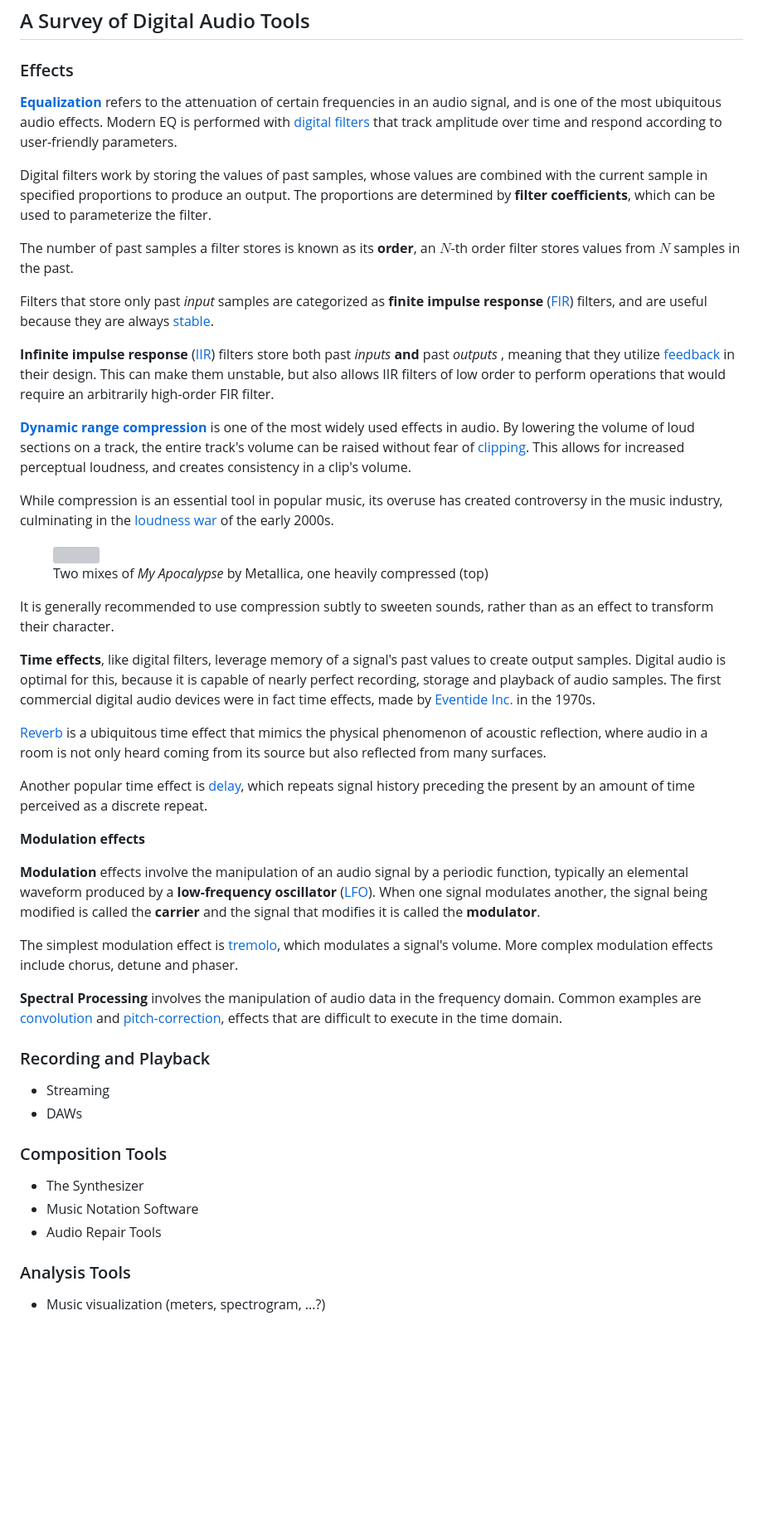
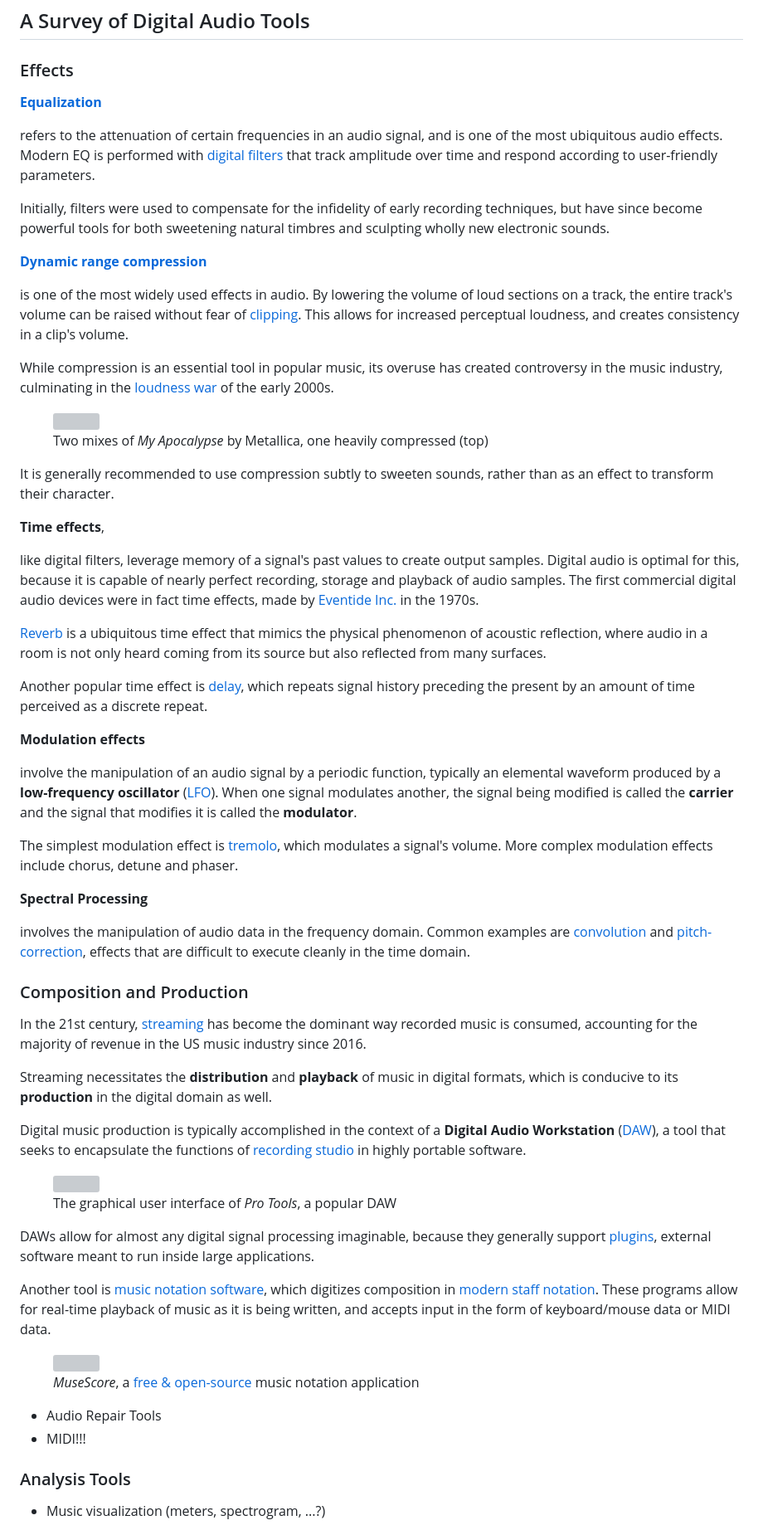
Before and after one commit to joeljaffesd/Intro-to-Digital-Audio, a Markdown page: Intro-to-Digital-Audio.md, the part around the change printed below. Shown: that part at 83% size. Rendered like a GitHub page; blank space fills up the shorter version; grey boxes are pictures that could not be loaded.

```diff
--- a/Intro-to-Digital-Audio.md
+++ b/Intro-to-Digital-Audio.md
@@ -109,17 +112,15 @@ Modern computers are often capable of performing billions of operations per seco
 <!--Intro Paragraph-->
 
 ### Effects
-[**Equalization**](https://en.wikipedia.org/wiki/Equalization_(audio)) refers to the attenuation of certain frequencies in an audio signal, and is one of the most ubiquitous audio effects. Modern EQ is performed with [digital filters](https://en.wikipedia.org/wiki/Digital_filter) that track amplitude over time and respond according to user-friendly parameters.
+[**Equalization**](https://en.wikipedia.org/wiki/Equalization_(audio))
 
-Digital filters work by storing the values of past samples, whose values are combined with the current sample in specified proportions to produce an output. The proportions are determined by **filter coefficients**, which can be used to parameterize the filter.
+refers to the attenuation of certain frequencies in an audio signal, and is one of the most ubiquitous audio effects. Modern EQ is performed with [digital filters](https://en.wikipedia.org/wiki/Digital_filter) that track amplitude over time and respond according to user-friendly parameters.
 
-The number of past samples a filter stores is known as its **order**, an $N$-th order filter stores values from $N$ samples in the past.
+Initially, filters were used to compensate for the infidelity of early recording techniques, but have since become powerful tools for both sweetening natural timbres and sculpting wholly new electronic sounds.
 
-Filters that store only past *input* samples are categorized as **finite impulse response** ([FIR](https://en.wikipedia.org/wiki/Finite_impulse_response)) filters, and are useful because they are always [stable](https://en.wikipedia.org/wiki/BIBO_stability).
+[**Dynamic range compression**](https://en.wikipedia.org/wiki/Dynamic_range_compression)
 
-**Infinite impulse response** ([IIR](https://en.wikipedia.org/wiki/Infinite_impulse_response)) filters store both past *inputs* **and** past *outputs* , meaning that they utilize [feedback](https://en.wikipedia.org/wiki/Feedback) in their design. This can make them unstable, but also allows IIR filters of low order to perform operations that would require an arbitrarily high-order FIR filter.
-
-[**Dynamic range compression**](https://en.wikipedia.org/wiki/Dynamic_range_compression) is one of the most widely used effects in audio. By lowering the volume of loud sections on a track, the entire track's volume can be raised without fear of [clipping](https://en.wikipedia.org/wiki/Clipping_(audio)). This allows for increased perceptual loudness, and creates consistency in a clip's volume.
+is one of the most widely used effects in audio. By lowering the volume of loud sections on a track, the entire track's volume can be raised without fear of [clipping](https://en.wikipedia.org/wiki/Clipping_(audio)). This allows for increased perceptual loudness, and creates consistency in a clip's volume.
 
 While compression is an essential tool in popular music, its overuse has created controversy in the music industry, culminating in the [loudness war](https://en.wikipedia.org/wiki/Loudness_war#2000s) of the early 2000s.
 
@@ -132,7 +133,9 @@ Two mixes of <i>My Apocalypse</i> by Metallica, one heavily compressed (top)
 
 It is generally recommended to use compression subtly to sweeten sounds, rather than as an effect to transform their character.
 
-**Time effects**, like digital filters, leverage memory of a signal's past values to create output samples. Digital audio is optimal for this, because it is capable of nearly perfect recording, storage and playback of audio samples. The first commercial digital audio devices were in fact time effects, made by [Eventide Inc.](https://en.wikipedia.org/wiki/Eventide,_Inc) in the 1970s.
+**Time effects**,
+
+like digital filters, leverage memory of a signal's past values to create output samples. Digital audio is optimal for this, because it is capable of nearly perfect recording, storage and playback of audio samples. The first commercial digital audio devices were in fact time effects, made by [Eventide Inc.](https://en.wikipedia.org/wiki/Eventide,_Inc) in the 1970s.
 
 [Reverb](https://en.wikipedia.org/wiki/Reverb_effect) is a ubiquitous time effect that mimics the physical phenomenon of acoustic reflection, where audio in a room is not only heard coming from its source but also reflected from many surfaces.
 
@@ -140,20 +143,42 @@ Another popular time effect is [delay](https://en.wikipedia.org/wiki/Delay_(audi
 
 **Modulation effects**
 
-**Modulation** effects involve the manipulation of an audio signal by a periodic function, typically an elemental waveform produced by a **low-frequency oscillator** ([LFO](https://en.wikipedia.org/wiki/Electronic_oscillator)). When one signal modulates another, the signal being modified is called the **carrier** and the signal that modifies it is called the **modulator**.
+involve the manipulation of an audio signal by a periodic function, typically an elemental waveform produced by a **low-frequency oscillator** ([LFO](https://en.wikipedia.org/wiki/Electronic_oscillator)). When one signal modulates another, the signal being modified is called the **carrier** and the signal that modifies it is called the **modulator**.
 
 The simplest modulation effect is [tremolo](), which modulates a signal's volume. More complex modulation effects include chorus, detune and phaser.
 
-**Spectral Processing** involves the manipulation of audio data in the frequency domain. Common examples are [convolution](https://en.wikipedia.org/wiki/Convolution) and [pitch-correction](https://en.wikipedia.org/wiki/Pitch_correction), effects that are difficult to execute in the time domain.
+**Spectral Processing**
 
-### Recording and Playback
-- Streaming
-- DAWs
+involves the manipulation of audio data in the frequency domain. Common examples are [convolution](https://en.wikipedia.org/wiki/Convolution) and [pitch-correction](https://en.wikipedia.org/wiki/Pitch_correction), effects that are difficult to execute cleanly in the time domain.
 
-### Composition Tools
-- The Synthesizer
-- Music Notation Software
+### Composition and Production
+
+In the 21st century, [streaming](https://en.wikipedia.org/wiki/Music_streaming_service) has become the dominant way recorded music is consumed, accounting for the majority of revenue in the US music industry since 2016.
+
+Streaming necessitates the **distribution** and **playback** of music in digital formats, which is conducive to its **production** in the digital domain as well.
+
+Digital music production is typically accomplished in the context of a **Digital Audio Workstation** ([DAW](https://en.wikipedia.org/wiki/Digital_audio_workstation)), a tool that seeks to encapsulate the functions of [recording studio](https://en.wikipedia.org/wiki/Recording_studio) in highly portable software.
+
+<figure>
+<img src="https://upload.wikimedia.org/wikipedia/en/4/47/Protools9screen.png" />
+<figcaption>
+The graphical user interface of <i>Pro Tools</i>, a popular DAW
+</figcaption>
+</figure>
+
+DAWs allow for almost any digital signal processing imaginable, because they generally support [plugins](https://en.wikipedia.org/wiki/Audio_plug-in), external software meant to run inside large applications.
+
+Another tool is [music notation software](https://en.wikipedia.org/wiki/Scorewriter), which digitizes composition in [modern staff notation](https://en.wikipedia.org/wiki/Musical_notation#Modern_staff_notation). These programs allow for real-time playback of music as it is being written, and accepts input in the form of keyboard/mouse data or MIDI data.
+
+<figure>
+<img src="https://upload.wikimedia.org/wikipedia/commons/0/01/Musescore_4_Screenshot.png" />
+<figcaption>
+<i>MuseScore</i>, a <a href="https://en.wikipedia.org/wiki/Free_and_open-source_software">free & open-source</a> music notation application
+</figcaption>
+</figure>
+
 - Audio Repair Tools
+- MIDI!!!
 
 ### Analysis Tools
 - Music visualization (meters, spectrogram, ...?)
```
Also changed, not shown: other parts of Intro-to-Digital-Audio.md (+18 -15 lines).
